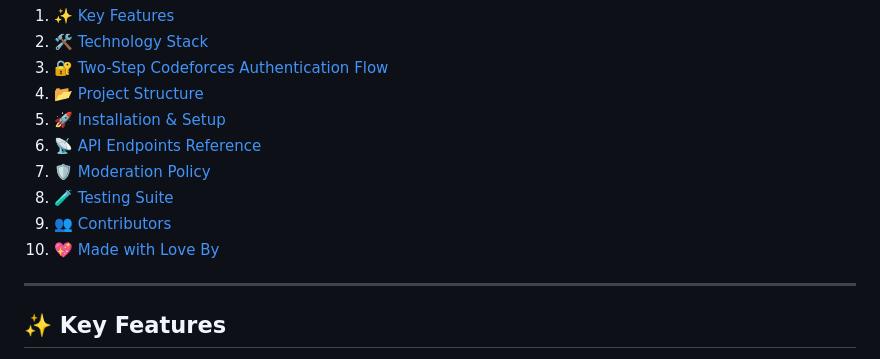
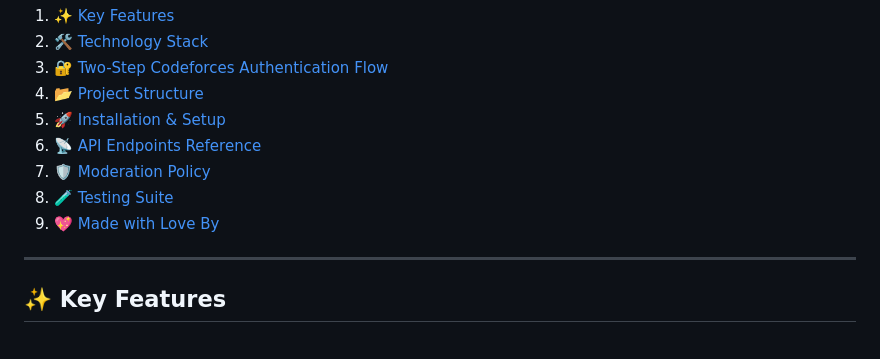
Before and after one commit to assaampuhel/community-watch, a Markdown page: README.md, the part around the change. Drawn GitHub-style.

Commit message:
remove contributors section from README table of contents

```diff
--- a/README.md
+++ b/README.md
@@ -33,8 +33,7 @@ Community Watch is a transparent, peer-driven integrity platform designed to ens
 6. [📡 API Endpoints Reference](#-api-endpoints-reference)
 7. [🛡️ Moderation Policy](#️-moderation-policy)
 8. [🧪 Testing Suite](#-testing-suite)
-9. [👥 Contributors](#-contributors)
-10. [💖 Made with Love By](#-made-with-love-by)
+9. [💖 Made with Love By](#-made-with-love-by)
 
 ---
 
```
